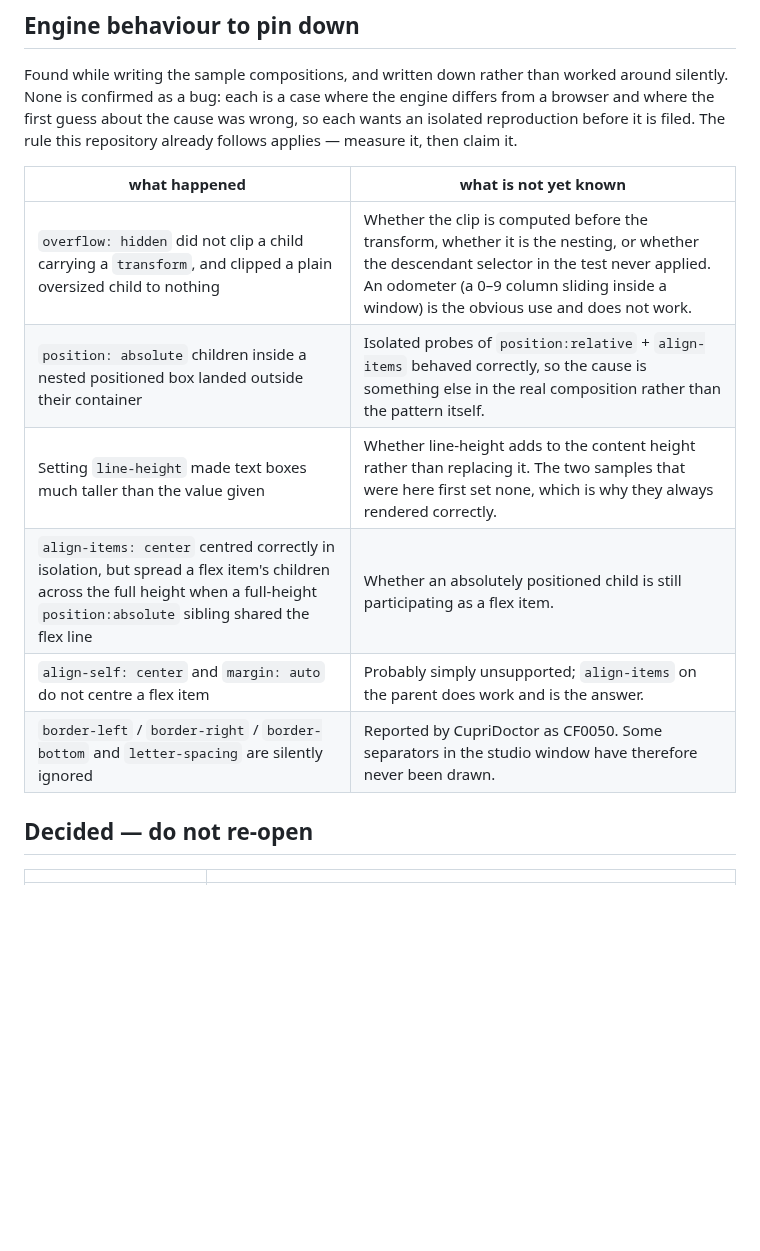
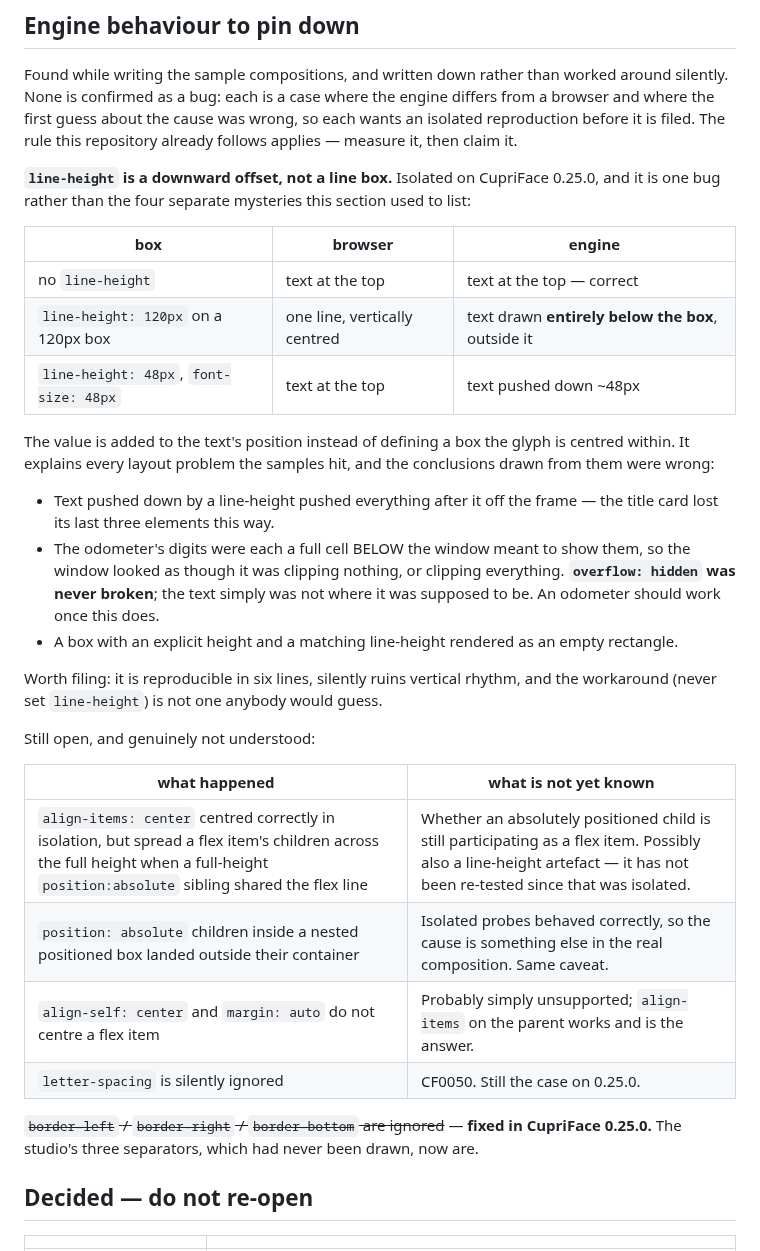
Before and after one commit to Wixely/CupriCut, a Markdown page: PLAN.md, the part around the change. Drawn GitHub-style; blank space fills up the shorter version.

Commit message:
CupriFace 0.25.0, and one bug that explains four mysteries
0.25.0 landed today. It resolves per-side borders - border-left, -right,
-bottom and the longhands - which were previously discarded with CF0050.
The studio window has carried three of those declarations since it was
written, so its rail edges and header underline have never been drawn.
They are drawn now, and take a pixel of width each, which is what the
release notes warn about. Nothing else moved: 265 tests pass and the
regenerated screenshots differ only by those lines.

Then, since there was a new version to test against, the open engine
questions were re-run - and one of them turned out to be the cause of the
other three.

line-height is applied as a downward OFFSET rather than as a line box the
glyph is centred within. Six lines to reproduce: a 120px box with
line-height:120px draws its text entirely below itself, outside the box. A
browser centres it.

That single behaviour explains every layout problem the sample
compositions hit last week, and two of the conclusions drawn from them
were WRONG:

- overflow:hidden was never broken. The odometer's digits were each a full
  cell below the window meant to show them, so the window looked as though
  it clipped nothing, or everything. An odometer should work once
  line-height does.
- A box with an explicit height and a matching line-height rendering empty
  was the same thing, not a separate fault.

The plan's "Engine behaviour to pin down" section is rewritten
accordingly: the four separate mysteries become one measured bug with a
reproduction, and the two that remain are marked as possibly the same
artefact and not yet re-tested. Getting this wrong in the other direction -
filing three bugs that were one - is exactly what that section exists to
prevent.

letter-spacing is still ignored on 0.25.0.

Co-Authored-By: Claude Opus 5 (1M context) <noreply@anthropic.com>

```diff
--- a/PLAN.md
+++ b/PLAN.md
@@ -366,14 +366,40 @@ None is confirmed as a bug: each is a case where the engine differs from a brows
 first guess about the cause was wrong, so each wants an isolated reproduction before it is filed.
 The rule this repository already follows applies — measure it, then claim it.
 
+**`line-height` is a downward offset, not a line box.** Isolated on CupriFace 0.25.0, and it is one
+bug rather than the four separate mysteries this section used to list:
+
+| box | browser | engine |
+|---|---|---|
+| no `line-height` | text at the top | text at the top — correct |
+| `line-height: 120px` on a 120px box | one line, vertically centred | text drawn **entirely below the box**, outside it |
+| `line-height: 48px`, `font-size: 48px` | text at the top | text pushed down ~48px |
+
+The value is added to the text's position instead of defining a box the glyph is centred within. It
+explains every layout problem the samples hit, and the conclusions drawn from them were wrong:
+
+- Text pushed down by a line-height pushed everything after it off the frame — the title card lost
+  its last three elements this way.
+- The odometer's digits were each a full cell BELOW the window meant to show them, so the window
+  looked as though it was clipping nothing, or clipping everything. **`overflow: hidden` was never
+  broken**; the text simply was not where it was supposed to be. An odometer should work once this
+  does.
+- A box with an explicit height and a matching line-height rendered as an empty rectangle.
+
+Worth filing: it is reproducible in six lines, silently ruins vertical rhythm, and the workaround
+(never set `line-height`) is not one anybody would guess.
+
+Still open, and genuinely not understood:
+
 | what happened | what is not yet known |
 |---|---|
-| `overflow: hidden` did not clip a child carrying a `transform`, and clipped a plain oversized child to nothing | Whether the clip is computed before the transform, whether it is the nesting, or whether the descendant selector in the test never applied. An odometer (a 0–9 column sliding inside a window) is the obvious use and does not work. |
-| `position: absolute` children inside a nested positioned box landed outside their container | Isolated probes of `position:relative` + `align-items` behaved correctly, so the cause is something else in the real composition rather than the pattern itself. |
-| Setting `line-height` made text boxes much taller than the value given | Whether line-height adds to the content height rather than replacing it. The two samples that were here first set none, which is why they always rendered correctly. |
-| `align-items: center` centred correctly in isolation, but spread a flex item's children across the full height when a full-height `position:absolute` sibling shared the flex line | Whether an absolutely positioned child is still participating as a flex item. |
-| `align-self: center` and `margin: auto` do not centre a flex item | Probably simply unsupported; `align-items` on the parent does work and is the answer. |
-| `border-left` / `border-right` / `border-bottom` and `letter-spacing` are silently ignored | Reported by CupriDoctor as CF0050. Some separators in the studio window have therefore never been drawn. |
+| `align-items: center` centred correctly in isolation, but spread a flex item's children across the full height when a full-height `position:absolute` sibling shared the flex line | Whether an absolutely positioned child is still participating as a flex item. Possibly also a line-height artefact — it has not been re-tested since that was isolated. |
+| `position: absolute` children inside a nested positioned box landed outside their container | Isolated probes behaved correctly, so the cause is something else in the real composition. Same caveat. |
+| `align-self: center` and `margin: auto` do not centre a flex item | Probably simply unsupported; `align-items` on the parent works and is the answer. |
+| `letter-spacing` is silently ignored | CF0050. Still the case on 0.25.0. |
+
+~~`border-left` / `border-right` / `border-bottom` are ignored~~ — **fixed in CupriFace 0.25.0.** The
+studio's three separators, which had never been drawn, now are.
 
 ## Decided — do not re-open
 
```
Also changed, not shown: README.md (+1 -1 lines), docs/projects.png, docs/settings.png, docs/studio.png, 3 other files.
